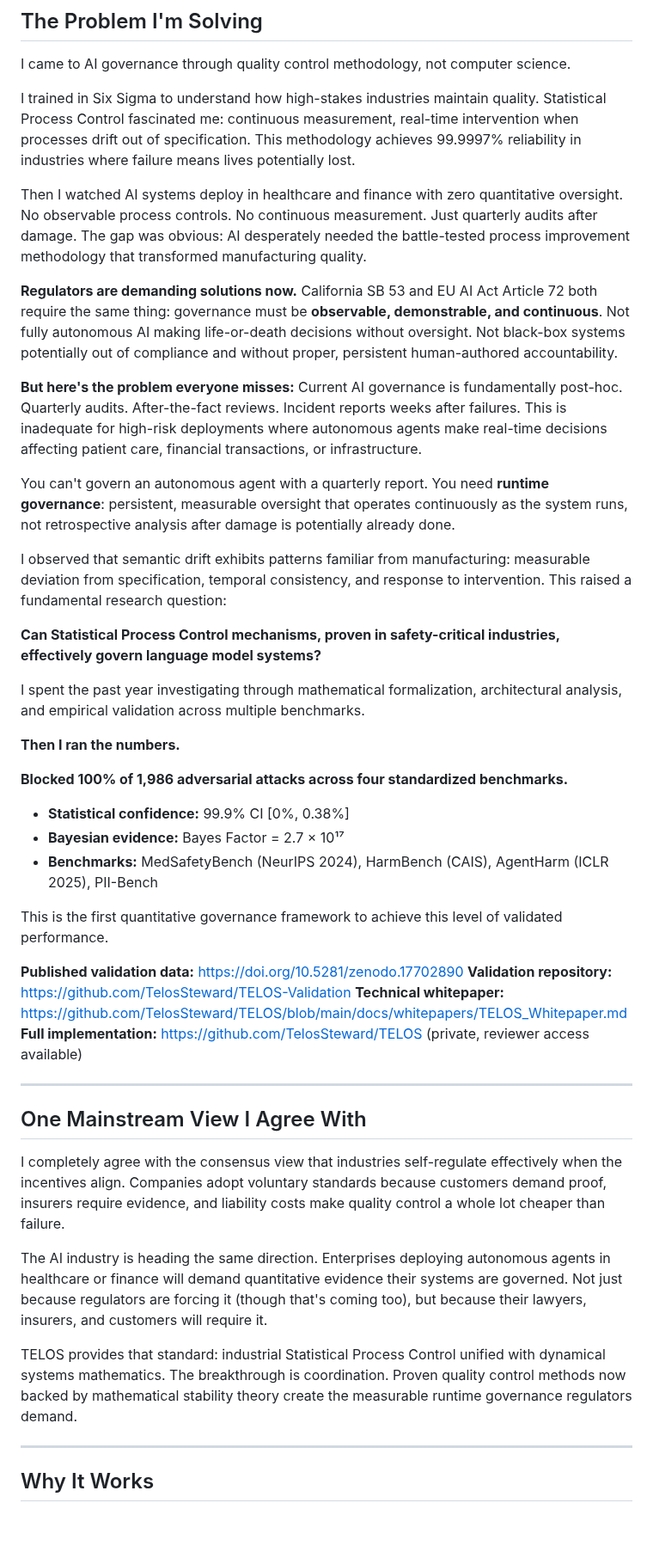
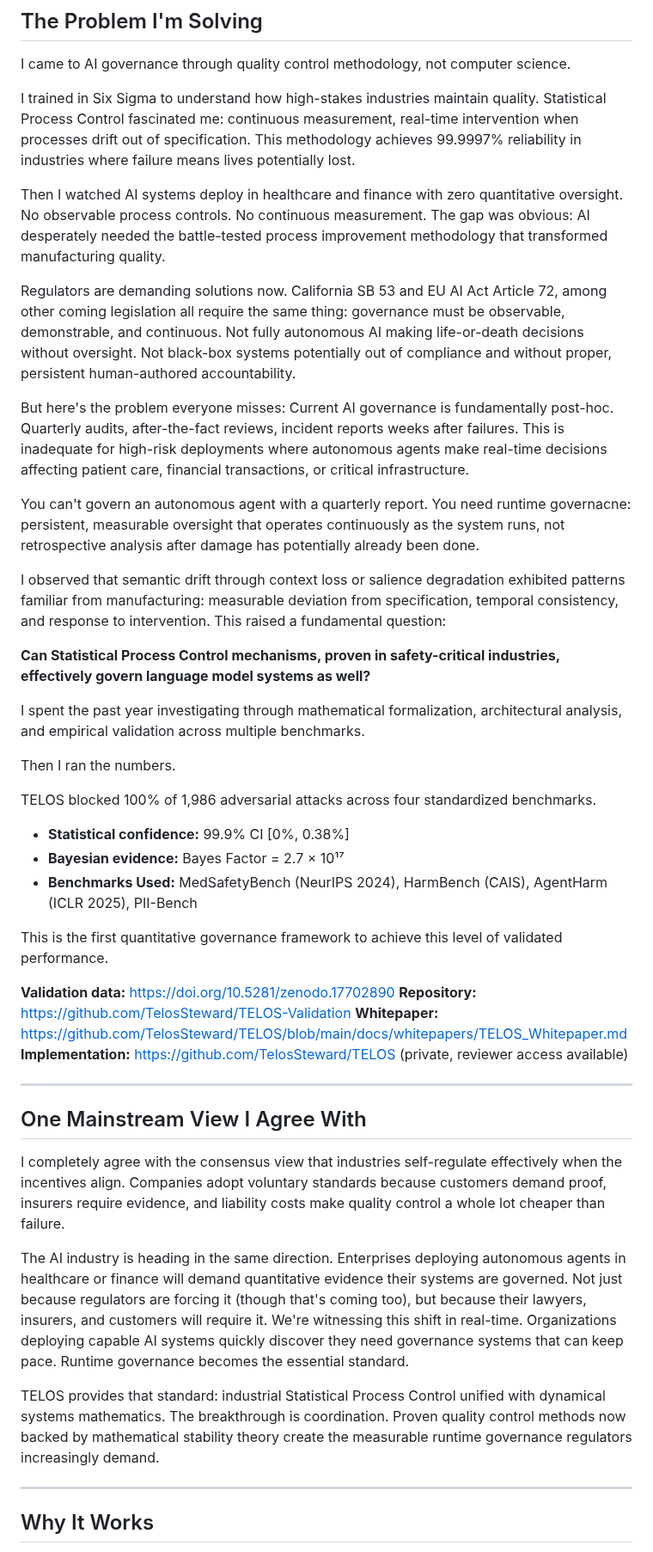
Before and after one commit to TelosSteward/TELOS, a Markdown page: EMERGENT_VENTURES_APPLICATION.md, the part around one of its changes. Shown at 86% size. Drawn GitHub-style; blank space fills up the shorter version.

```diff
--- a/EMERGENT_VENTURES_APPLICATION.md
+++ b/EMERGENT_VENTURES_APPLICATION.md
@@ -13,34 +25,34 @@ I came to AI governance through quality control methodology, not computer scienc
 
 I trained in Six Sigma to understand how high-stakes industries maintain quality. Statistical Process Control fascinated me: continuous measurement, real-time intervention when processes drift out of specification. This methodology achieves 99.9997% reliability in industries where failure means lives potentially lost.
 
-Then I watched AI systems deploy in healthcare and finance with zero quantitative oversight. No observable process controls. No continuous measurement. Just quarterly audits after damage. The gap was obvious: AI desperately needed the battle-tested process improvement methodology that transformed manufacturing quality.
+Then I watched AI systems deploy in healthcare and finance with zero quantitative oversight. No observable process controls. No continuous measurement. The gap was obvious: AI desperately needed the battle-tested process improvement methodology that transformed manufacturing quality.
 
-**Regulators are demanding solutions now.** California SB 53 and EU AI Act Article 72 both require the same thing: governance must be **observable, demonstrable, and continuous**. Not fully autonomous AI making life-or-death decisions without oversight. Not black-box systems potentially out of compliance and without proper, persistent human-authored accountability.
+Regulators are demanding solutions now. California SB 53 and EU AI Act Article 72, among other coming legislation all require the same thing: governance must be observable, demonstrable, and continuous. Not fully autonomous AI making life-or-death decisions without oversight. Not black-box systems potentially out of compliance and without proper, persistent human-authored accountability.
 
-**But here's the problem everyone misses:** Current AI governance is fundamentally post-hoc. Quarterly audits. After-the-fact reviews. Incident reports weeks after failures. This is inadequate for high-risk deployments where autonomous agents make real-time decisions affecting patient care, financial transactions, or infrastructure.
+But here's the problem everyone misses: Current AI governance is fundamentally post-hoc. Quarterly audits, after-the-fact reviews, incident reports weeks after failures. This is inadequate for high-risk deployments where autonomous agents make real-time decisions affecting patient care, financial transactions, or critical infrastructure.
 
-You can't govern an autonomous agent with a quarterly report. You need **runtime governance**: persistent, measurable oversight that operates continuously as the system runs, not retrospective analysis after damage is potentially already done.
+You can't govern an autonomous agent with a quarterly report. You need runtime governacne: persistent, measurable oversight that operates continuously as the system runs, not retrospective analysis after damage has potentially already been done.
 
-I observed that semantic drift exhibits patterns familiar from manufacturing: measurable deviation from specification, temporal consistency, and response to intervention. This raised a fundamental research question:
+I observed that semantic drift through context loss or salience degradation exhibited patterns familiar from manufacturing: measurable deviation from specification, temporal consistency, and response to intervention. This raised a fundamental question:
 
-**Can Statistical Process Control mechanisms, proven in safety-critical industries, effectively govern language model systems?**
+**Can Statistical Process Control mechanisms, proven in safety-critical industries, effectively govern language model systems as well?**
 
 I spent the past year investigating through mathematical formalization, architectural analysis, and empirical validation across multiple benchmarks.
 
-**Then I ran the numbers.**
+Then I ran the numbers.
 
-**Blocked 100% of 1,986 adversarial attacks across four standardized benchmarks.**
+TELOS blocked 100% of 1,986 adversarial attacks across four standardized benchmarks.
 
 - **Statistical confidence:** 99.9% CI [0%, 0.38%]
 - **Bayesian evidence:** Bayes Factor = 2.7 × 10¹⁷
-- **Benchmarks:** MedSafetyBench (NeurIPS 2024), HarmBench (CAIS), AgentHarm (ICLR 2025), PII-Bench
+- **Benchmarks Used:** MedSafetyBench (NeurIPS 2024), HarmBench (CAIS), AgentHarm (ICLR 2025), PII-Bench
 
 This is the first quantitative governance framework to achieve this level of validated performance.
 
-**Published validation data:** https://doi.org/10.5281/zenodo.17702890
-**Validation repository:** https://github.com/TelosSteward/TELOS-Validation
-**Technical whitepaper:** https://github.com/TelosSteward/TELOS/blob/main/docs/whitepapers/TELOS_Whitepaper.md
-**Full implementation:** https://github.com/TelosSteward/TELOS (private, reviewer access available)
+**Validation data:** https://doi.org/10.5281/zenodo.17702890
+**Repository:** https://github.com/TelosSteward/TELOS-Validation
+**Whitepaper:** https://github.com/TelosSteward/TELOS/blob/main/docs/whitepapers/TELOS_Whitepaper.md
+**Implementation:** https://github.com/TelosSteward/TELOS (private, reviewer access available)
 
 ---
 
@@ -48,9 +60,9 @@ This is the first quantitative governance framework to achieve this level of val
 
 I completely agree with the consensus view that industries self-regulate effectively when the incentives align. Companies adopt voluntary standards because customers demand proof, insurers require evidence, and liability costs make quality control a whole lot cheaper than failure.
 
-The AI industry is heading the same direction. Enterprises deploying autonomous agents in healthcare or finance will demand quantitative evidence their systems are governed. Not just because regulators are forcing it (though that's coming too), but because their lawyers, insurers, and customers will require it.
+The AI industry is heading in the same direction. Enterprises deploying autonomous agents in healthcare or finance will demand quantitative evidence their systems are governed. Not just because regulators are forcing it (though that's coming too), but because their lawyers, insurers, and customers will require it. We're witnessing this shift in real-time. Organizations deploying capable AI systems quickly discover they need governance systems that can keep pace. Runtime governance becomes the essential standard.
 
-TELOS provides that standard: industrial Statistical Process Control unified with dynamical systems mathematics. The breakthrough is coordination. Proven quality control methods now backed by mathematical stability theory create the measurable runtime governance regulators demand.
+TELOS provides that standard: industrial Statistical Process Control unified with dynamical systems mathematics. The breakthrough is coordination. Proven quality control methods now backed by mathematical stability theory create the measurable runtime governance regulators increasingly demand.
 
 ---
 
```
Also changed, not shown: other parts of EMERGENT_VENTURES_APPLICATION.md (+36 -37 lines).
